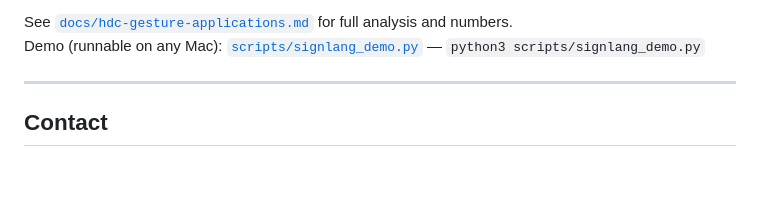
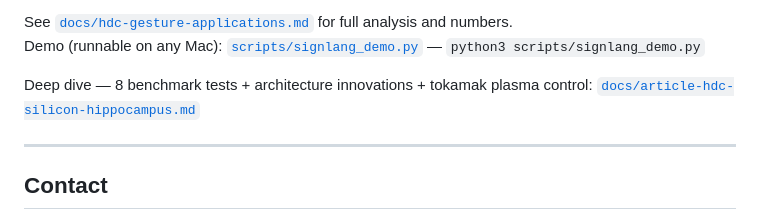
Before and after one commit to michaelhuo2030/millisecond-era, a Markdown page: README.md, the part around the change. GitHub-like rendering; blank space fills up the shorter version.

```diff
--- a/README.md
+++ b/README.md
@@ -90,6 +90,8 @@ Three killer applications:
 
 See [`docs/hdc-gesture-applications.md`](docs/hdc-gesture-applications.md) for full analysis and numbers.
 Demo (runnable on any Mac): [`scripts/signlang_demo.py`](scripts/signlang_demo.py) — `python3 scripts/signlang_demo.py`
+
+Deep dive — 8 benchmark tests + architecture innovations + tokamak plasma control: [`docs/article-hdc-silicon-hippocampus.md`](docs/article-hdc-silicon-hippocampus.md)
 
 ---
 
```
Also changed, not shown: docs/article-hdc-silicon-hippocampus.md (added, +342 -0 lines).
